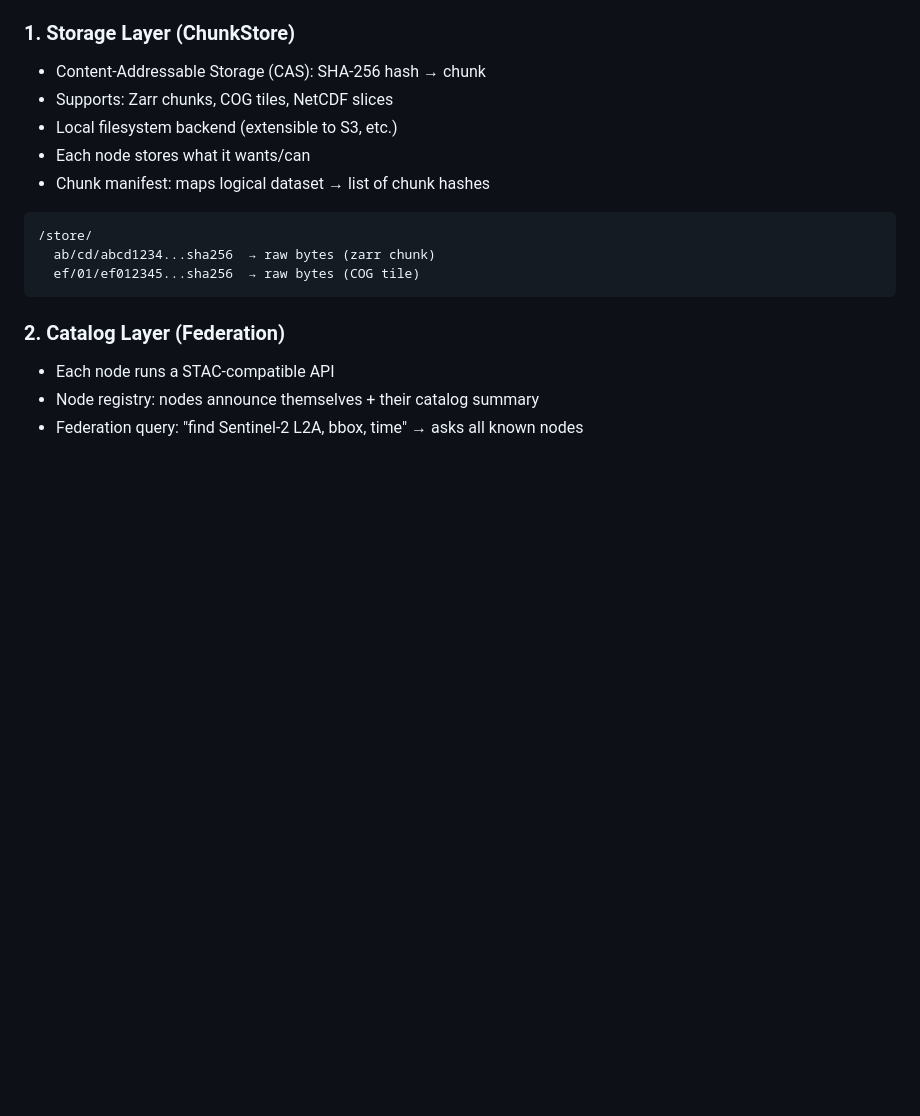
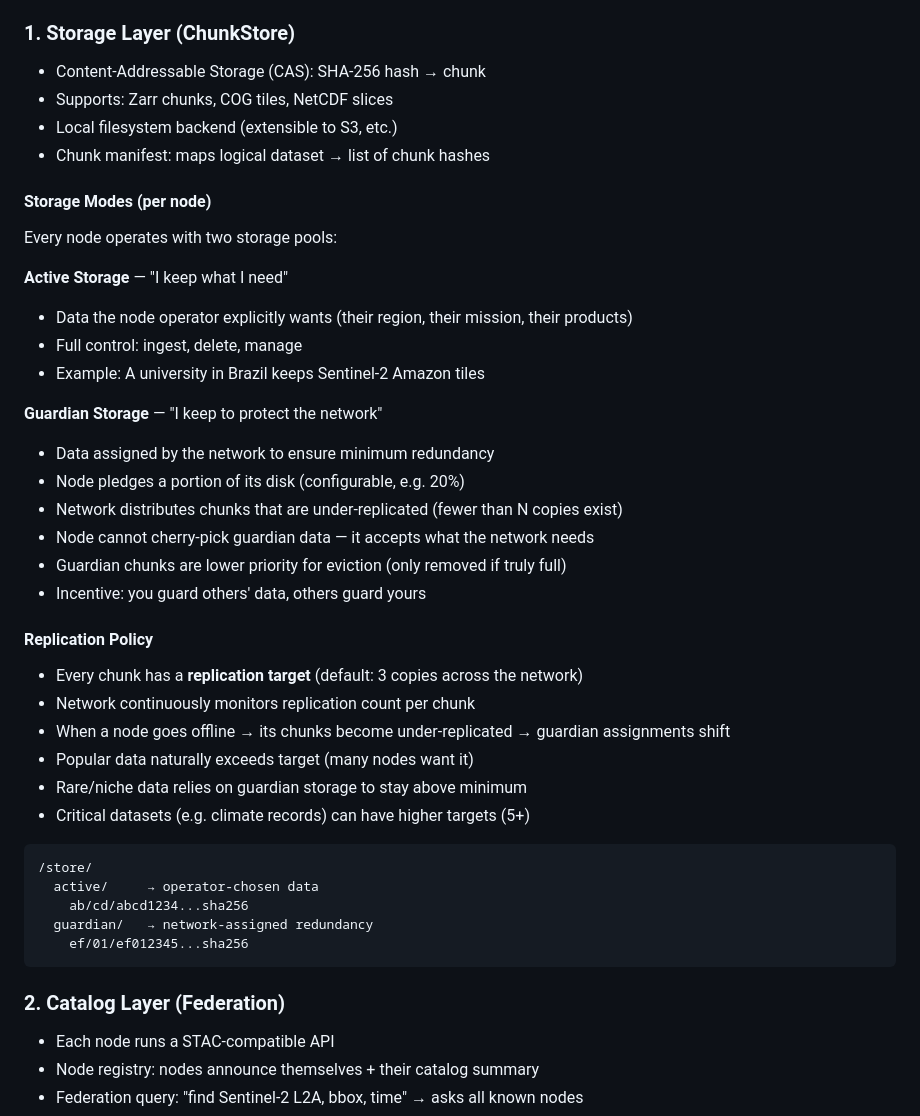
Before and after one commit to MatMatt/EarthGrid, a Markdown page: ARCHITECTURE.md, the part around the change. GitHub-like rendering; blank space fills up the shorter version.

Commit message:
arch: dual storage model — Active + Guardian
- Active Storage: operator keeps what they need
- Guardian Storage: node pledges disk for network redundancy
- Replication targets per chunk (default 3 copies)
- Under-replicated chunks auto-assigned to guardian nodes
- Self-healing: node goes offline → guardians compensate

````diff
--- a/ARCHITECTURE.md
+++ b/ARCHITECTURE.md
@@ -18,13 +18,39 @@ A distributed, federated system for storing and accessing satellite imagery and
 - Content-Addressable Storage (CAS): SHA-256 hash → chunk
 - Supports: Zarr chunks, COG tiles, NetCDF slices
 - Local filesystem backend (extensible to S3, etc.)
-- Each node stores what it wants/can
 - Chunk manifest: maps logical dataset → list of chunk hashes
+
+#### Storage Modes (per node)
+
+Every node operates with two storage pools:
+
+**Active Storage** — "I keep what I need"
+- Data the node operator explicitly wants (their region, their mission, their products)
+- Full control: ingest, delete, manage
+- Example: A university in Brazil keeps Sentinel-2 Amazon tiles
+
+**Guardian Storage** — "I keep to protect the network"
+- Data assigned by the network to ensure minimum redundancy
+- Node pledges a portion of its disk (configurable, e.g. 20%)
+- Network distributes chunks that are under-replicated (fewer than N copies exist)
+- Node cannot cherry-pick guardian data — it accepts what the network needs
+- Guardian chunks are lower priority for eviction (only removed if truly full)
+- Incentive: you guard others' data, others guard yours
+
+#### Replication Policy
+- Every chunk has a **replication target** (default: 3 copies across the network)
+- Network continuously monitors replication count per chunk
+- When a node goes offline → its chunks become under-replicated → guardian assignments shift
+- Popular data naturally exceeds target (many nodes want it)
+- Rare/niche data relies on guardian storage to stay above minimum
+- Critical datasets (e.g. climate records) can have higher targets (5+)
 
 ```
 /store/
-  ab/cd/abcd1234...sha256  → raw bytes (zarr chunk)
-  ef/01/ef012345...sha256  → raw bytes (COG tile)
+  active/     → operator-chosen data
+    ab/cd/abcd1234...sha256
+  guardian/   → network-assigned redundancy
+    ef/01/ef012345...sha256
 ```
 
 ### 2. Catalog Layer (Federation)
````
